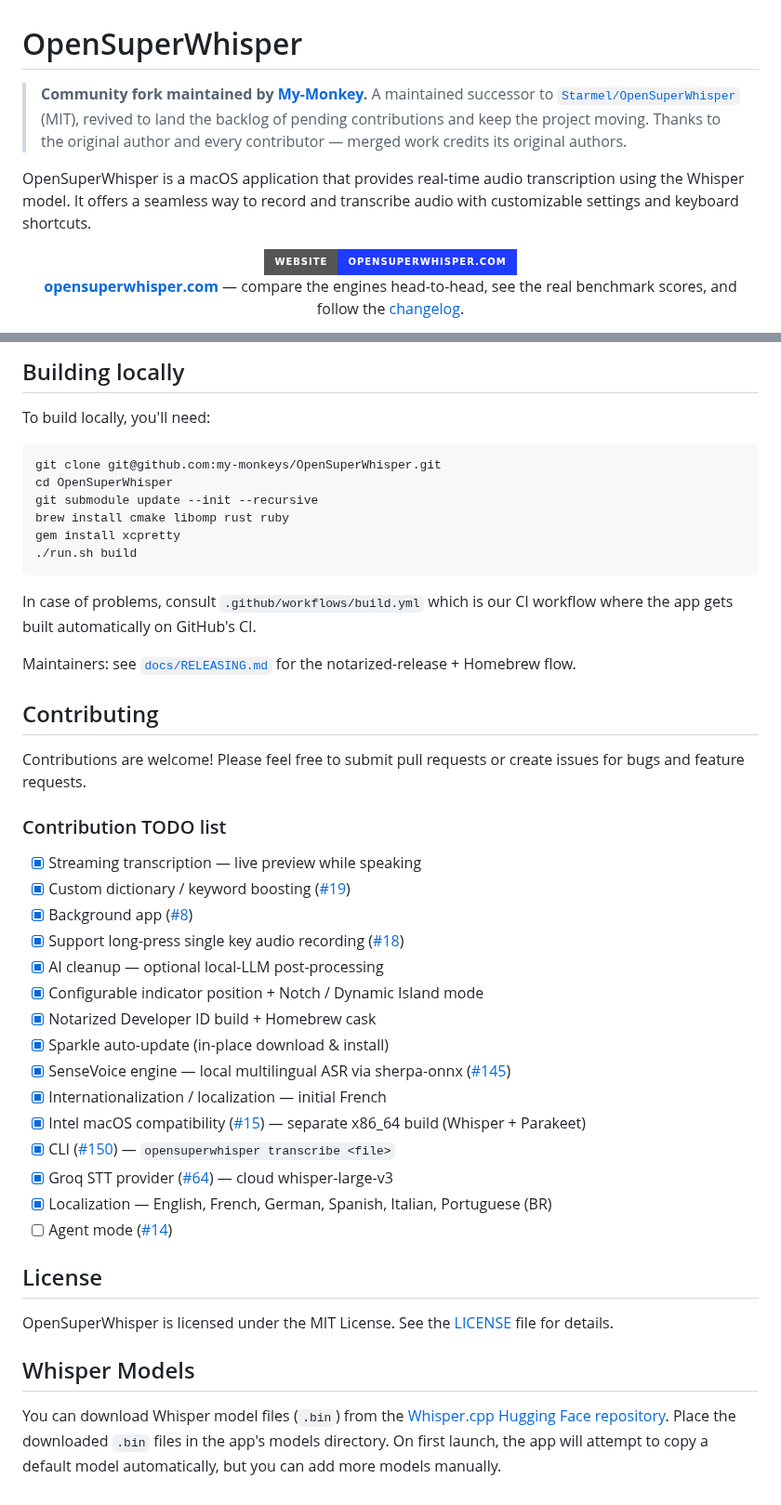
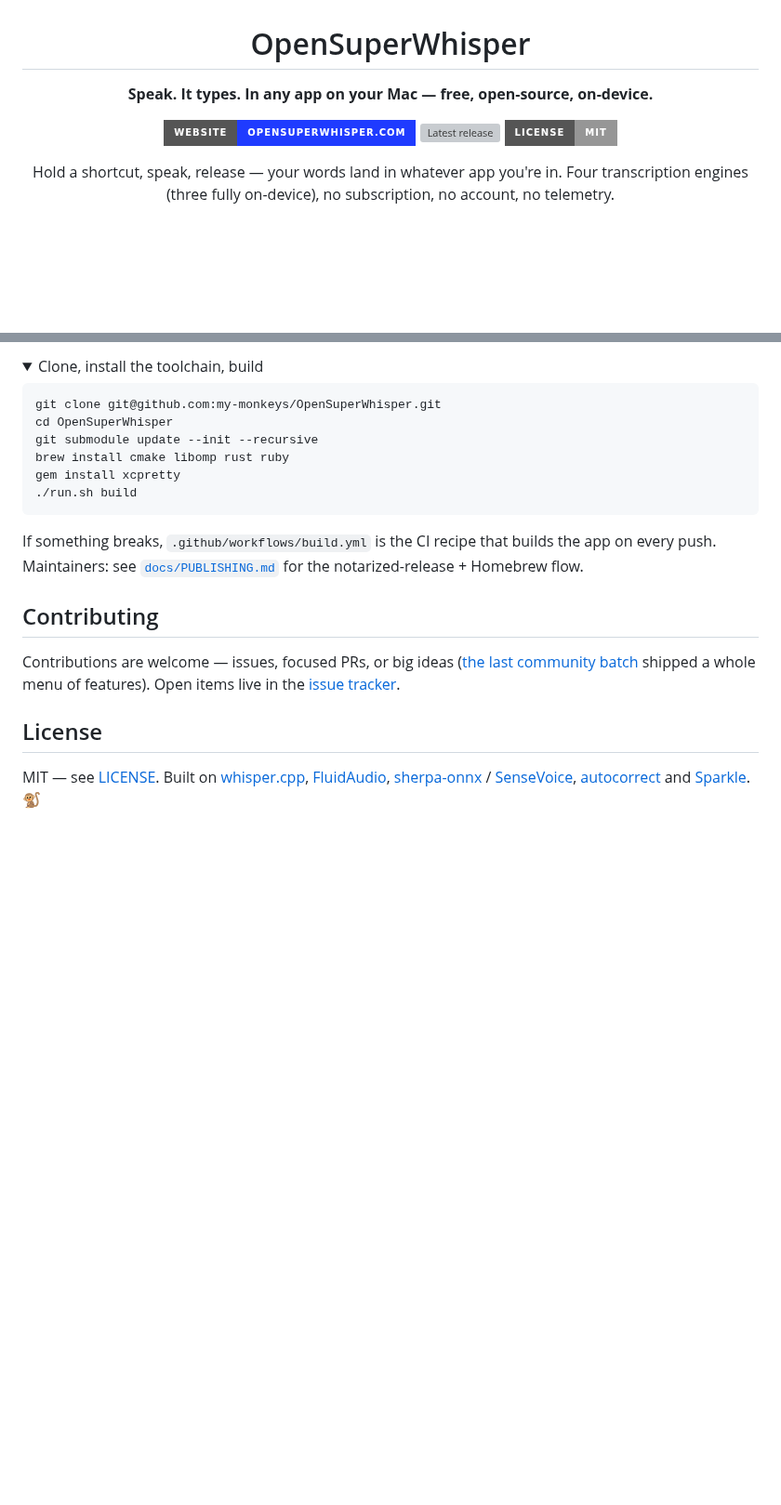
Before and after one commit to ssskay/osier, a Markdown page: Readme.md, 2 parts joined by grey strips. Shown at 93% size. Rendered like a GitHub page; folded sections open; badges without logos; blank space fills up the shorter version; grey boxes are pictures that could not be loaded.

````diff
--- a/Readme.md
+++ b/Readme.md
@@ -1,15 +3,11 @@
 # OpenSuperWhisper
 
-> **Community fork maintained by [My-Monkey](https://my-monkey.fr).** A maintained successor to
-> [`Starmel/OpenSuperWhisper`](https://github.com/Starmel/OpenSuperWhisper) (MIT), revived to land the
-> backlog of pending contributions and keep the project moving. Thanks to the original author and every
-> contributor — merged work credits its original authors.
+**Speak. It types. In any app on your Mac — free, open-source, on-device.**
 
-OpenSuperWhisper is a macOS application that provides real-time audio transcription using the Whisper model. It offers a seamless way to record and transcribe audio with customizable settings and keyboard shortcuts.
+[![Website](https://img.shields.io/badge/Website-opensuperwhisper.com-1f3bff?style=for-the-badge)](https://opensuperwhisper.com)
+[![Latest release](https://img.shields.io/github/v/release/my-monkeys/OpenSuperWhisper?style=for-the-badge&color=0a8f57)](https://github.com/my-monkeys/OpenSuperWhisper/releases)
+[![License: MIT](https://img.shields.io/badge/License-MIT-969696?style=for-the-badge)](LICENSE)
 
-<p align="center">
-  <a href="https://opensuperwhisper.com"><img src="https://img.shields.io/badge/Website-opensuperwhisper.com-1f3bff?style=for-the-badge" alt="opensuperwhisper.com" /></a>
-  <br />
-  <strong><a href="https://opensuperwhisper.com">opensuperwhisper.com</a></strong> — compare the engines head-to-head, see the real benchmark scores, and follow the <a href="https://opensuperwhisper.com/changelog">changelog</a>.
-</p>
+Hold a shortcut, speak, release — your words land in whatever app you're in.
+Four transcription engines (three fully on-device), no subscription, no account, no telemetry.
 
@@ -95,46 +131,34 @@ If you encounter any issues or have questions, please:
 
-## Building locally
+<details>
+<summary>Clone, install the toolchain, build</summary>
 
-To build locally, you'll need:
+```sh
+git clone git@github.com:my-monkeys/OpenSuperWhisper.git
+cd OpenSuperWhisper
+git submodule update --init --recursive
+brew install cmake libomp rust ruby
+gem install xcpretty
+./run.sh build
+```
 
-    git clone git@github.com:my-monkeys/OpenSuperWhisper.git
-    cd OpenSuperWhisper
-    git submodule update --init --recursive
-    brew install cmake libomp rust ruby
-    gem install xcpretty
-    ./run.sh build
+If something breaks, `.github/workflows/build.yml` is the CI recipe that builds the app on every
+push. Maintainers: see [`docs/PUBLISHING.md`](docs/PUBLISHING.md) for the notarized-release +
+Homebrew flow.
 
-In case of problems, consult `.github/workflows/build.yml` which is our CI workflow
-where the app gets built automatically on GitHub's CI.
-
-Maintainers: see [`docs/RELEASING.md`](docs/RELEASING.md) for the notarized-release + Homebrew flow.
+</details>
 
 ## Contributing
 
-Contributions are welcome! Please feel free to submit pull requests or create issues for bugs and feature requests.
-
-### Contribution TODO list
-
-- [x] Streaming transcription — live preview while speaking
-- [x] Custom dictionary / keyword boosting ([#19](https://github.com/Starmel/OpenSuperWhisper/issues/19))
-- [x] Background app ([#8](https://github.com/Starmel/OpenSuperWhisper/issues/8))
-- [x] Support long-press single key audio recording ([#18](https://github.com/Starmel/OpenSuperWhisper/issues/18))
-- [x] AI cleanup — optional local-LLM post-processing
-- [x] Configurable indicator position + Notch / Dynamic Island mode
-- [x] Notarized Developer ID build + Homebrew cask
-- [x] Sparkle auto-update (in-place download & install)
-- [x] SenseVoice engine — local multilingual ASR via sherpa-onnx ([#145](https://github.com/Starmel/OpenSuperWhisper/issues/145))
-- [x] Internationalization / localization — initial French
-- [x] Intel macOS compatibility ([#15](https://github.com/Starmel/OpenSuperWhisper/issues/15)) — separate x86_64 build (Whisper + Parakeet)
-- [x] CLI ([#150](https://github.com/Starmel/OpenSuperWhisper/issues/150)) — `opensuperwhisper transcribe <file>`
-- [x] Groq STT provider ([#64](https://github.com/Starmel/OpenSuperWhisper/issues/64)) — cloud whisper-large-v3
-- [x] Localization — English, French, German, Spanish, Italian, Portuguese (BR)
-- [ ] Agent mode ([#14](https://github.com/Starmel/OpenSuperWhisper/issues/14))
+Contributions are welcome — issues, focused PRs, or big ideas
+([the last community batch](https://github.com/my-monkeys/OpenSuperWhisper/pull/21) shipped a whole
+menu of features). Open items live in the
+[issue tracker](https://github.com/my-monkeys/OpenSuperWhisper/issues).
 
 ## License
 
-OpenSuperWhisper is licensed under the MIT License. See the [LICENSE](LICENSE) file for details.
-
-## Whisper Models
-
-You can download Whisper model files (`.bin`) from the [Whisper.cpp Hugging Face repository](https://huggingface.co/ggerganov/whisper.cpp/tree/main). Place the downloaded `.bin` files in the app's models directory. On first launch, the app will attempt to copy a default model automatically, but you can add more models manually.
+MIT — see [LICENSE](LICENSE). Built on [whisper.cpp](https://github.com/ggerganov/whisper.cpp),
+[FluidAudio](https://github.com/AntinomyCollective/FluidAudio),
+[sherpa-onnx](https://github.com/k2-fsa/sherpa-onnx) /
+[SenseVoice](https://github.com/FunAudioLLM/SenseVoice),
+[autocorrect](https://github.com/huacnlee/autocorrect) and
+[Sparkle](https://sparkle-project.org). 🐒
````
Also changed, not shown: other parts of Readme.md (+96 -56 lines), docs/screenshots/app-context.png (added), docs/screenshots/history.png (added), docs/screenshots/recording-settings.png (added), docs/screenshots/remote-engine.png (added).
